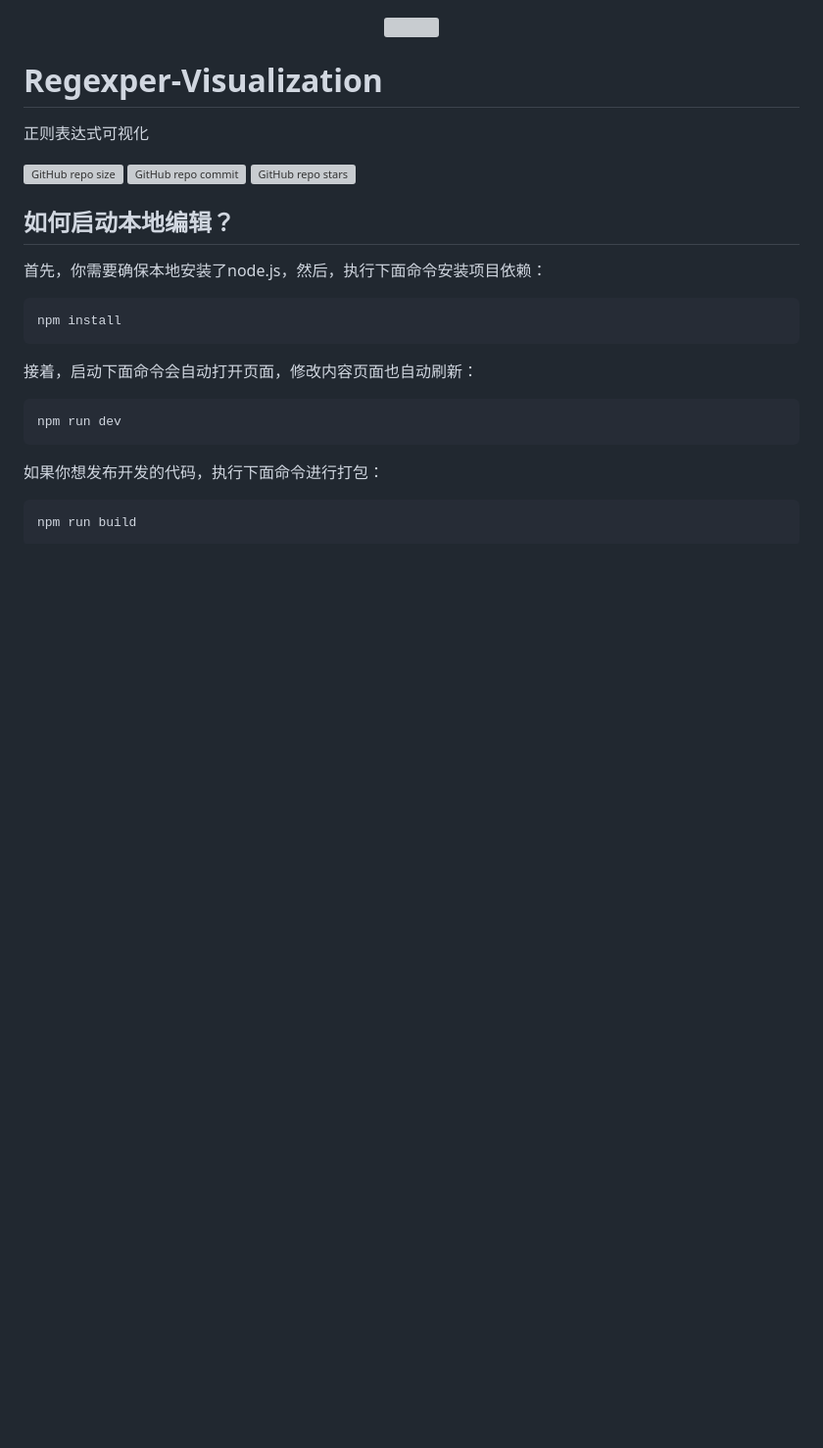
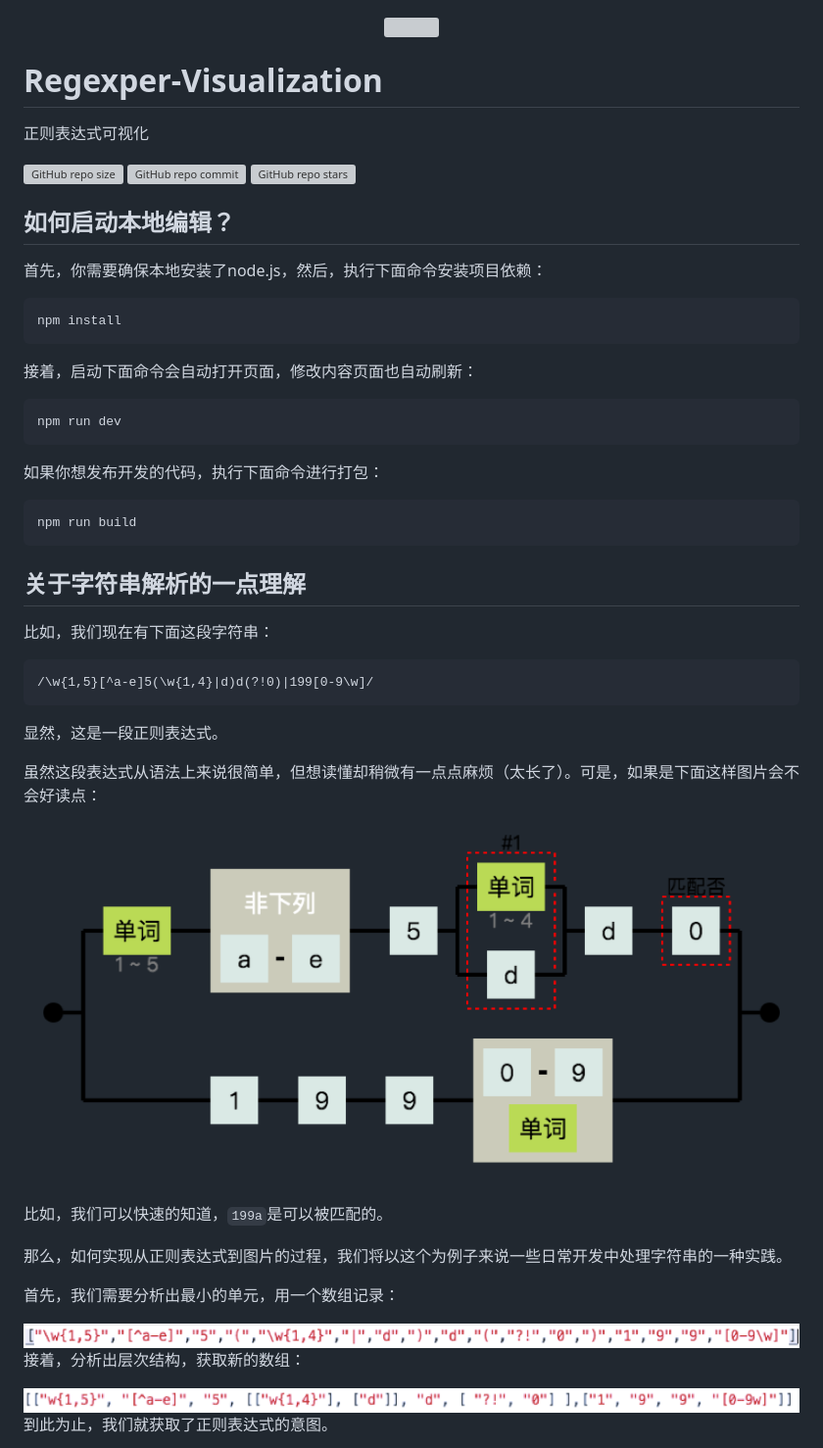
Before and after one commit to hai2007/Regexper-Visualization, a Markdown page: README.md, the part around the change printed below. Shown: that part at 98% size. GitHub-like rendering; pictures changed too: share/1.png (added), share/2.png (added), share/3.png (added); blank space fills up the shorter version; grey boxes are pictures that could not be loaded.

Commit message:
添加《关于字符串解析的一点理解》

````diff
--- a/README.md
+++ b/README.md
@@ -39,3 +39,31 @@ npm run dev
 npm run build
 ```
 
+## 关于字符串解析的一点理解
+
+比如，我们现在有下面这段字符串：
+
+```
+/\w{1,5}[^a-e]5(\w{1,4}|d)d(?!0)|199[0-9\w]/
+```
+
+显然，这是一段正则表达式。
+
+虽然这段表达式从语法上来说很简单，但想读懂却稍微有一点点麻烦（太长了）。可是，如果是下面这样图片会不会好读点：
+
+<img src='./share/1.png'>
+
+比如，我们可以快速的知道，```199a```是可以被匹配的。
+
+那么，如何实现从正则表达式到图片的过程，我们将以这个为例子来说一些日常开发中处理字符串的一种实践。
+
+首先，我们需要分析出最小的单元，用一个数组记录：
+
+<img src='./share/2.png'>
+
+接着，分析出层次结构，获取新的数组：
+
+<img src='./share/3.png'>
+
+到此为止，我们就获取了正则表达式的意图。
+
````
Also changed, not shown: other parts of README.md (+14 -0 lines), share/4.png (added), share/5.png (added).
